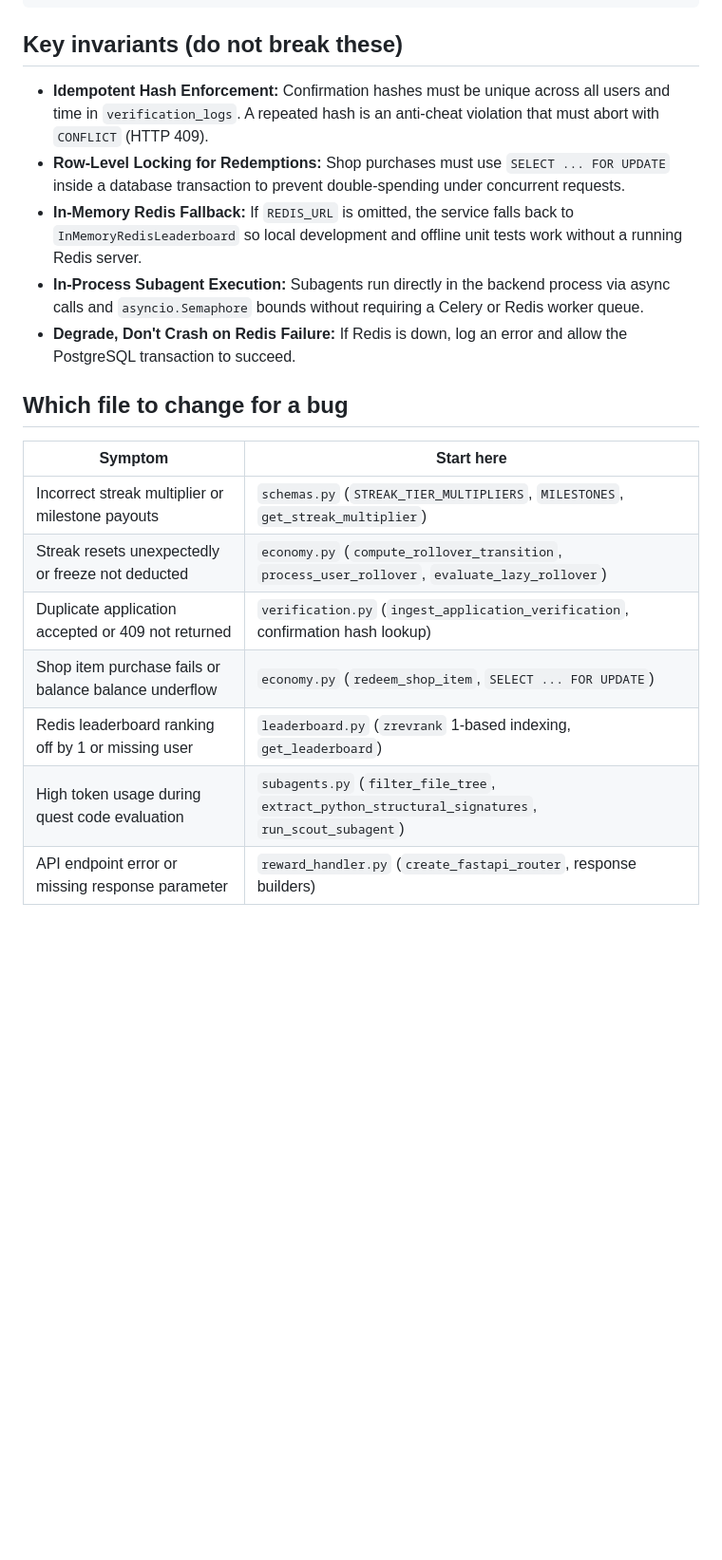
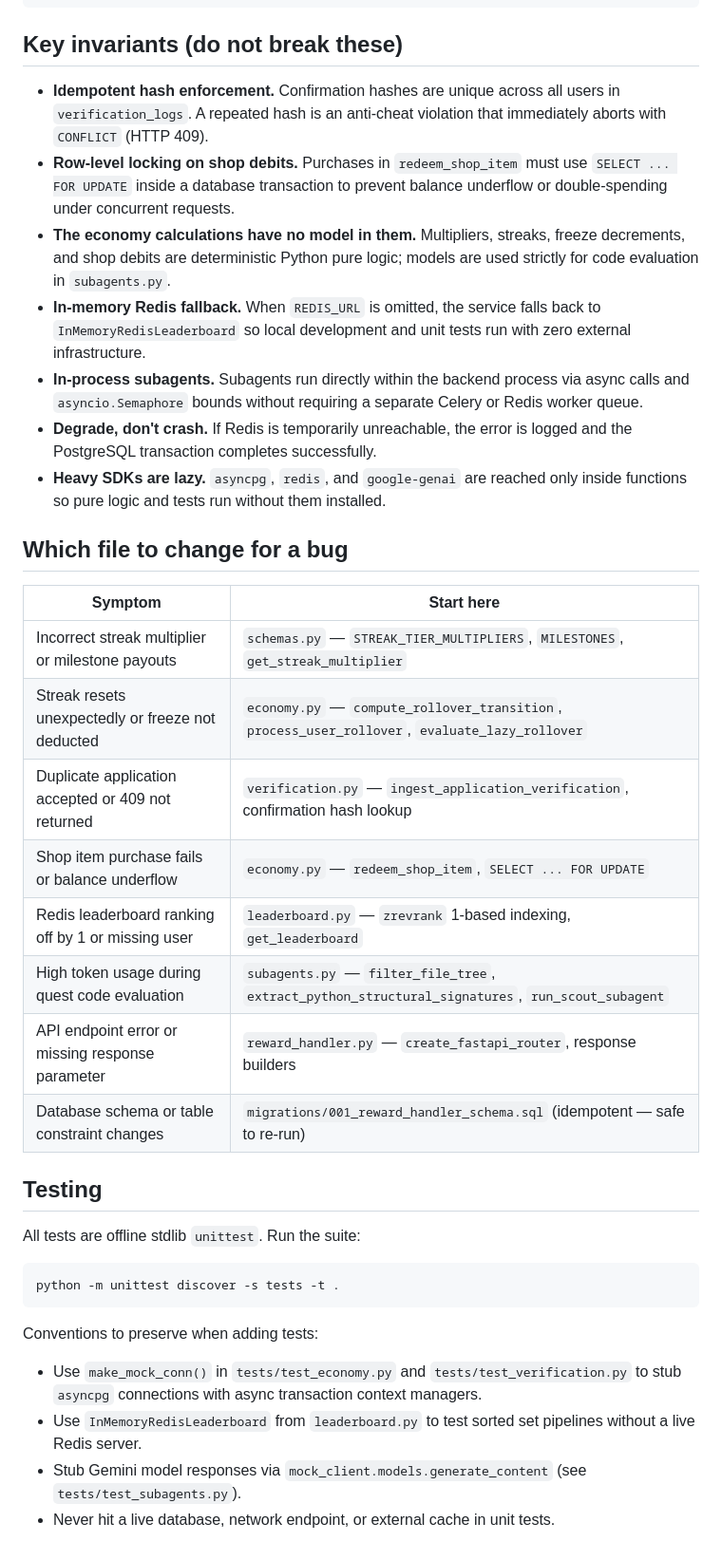
Before and after one commit to shurgbee/upjob, a Markdown page: backend/reward-handler/DOCUMENTATION.md, the part around one of its changes. Shown at 95% size. GitHub-like rendering; blank space fills up the shorter version.

````diff
--- a/backend/reward-handler/DOCUMENTATION.md
+++ b/backend/reward-handler/DOCUMENTATION.md
@@ -114,20 +89,37 @@ process_user_rollover(user, target_date)
 
 ## Key invariants (do not break these)
 
-- **Idempotent Hash Enforcement:** Confirmation hashes must be unique across all users and time in `verification_logs`. A repeated hash is an anti-cheat violation that must abort with `CONFLICT` (HTTP 409).
-- **Row-Level Locking for Redemptions:** Shop purchases must use `SELECT ... FOR UPDATE` inside a database transaction to prevent double-spending under concurrent requests.
-- **In-Memory Redis Fallback:** If `REDIS_URL` is omitted, the service falls back to `InMemoryRedisLeaderboard` so local development and offline unit tests work without a running Redis server.
-- **In-Process Subagent Execution:** Subagents run directly in the backend process via async calls and `asyncio.Semaphore` bounds without requiring a Celery or Redis worker queue.
-- **Degrade, Don't Crash on Redis Failure:** If Redis is down, log an error and allow the PostgreSQL transaction to succeed.
+- **Idempotent hash enforcement.** Confirmation hashes are unique across all users in `verification_logs`. A repeated hash is an anti-cheat violation that immediately aborts with `CONFLICT` (HTTP 409).
+- **Row-level locking on shop debits.** Purchases in `redeem_shop_item` must use `SELECT ... FOR UPDATE` inside a database transaction to prevent balance underflow or double-spending under concurrent requests.
+- **The economy calculations have no model in them.** Multipliers, streaks, freeze decrements, and shop debits are deterministic Python pure logic; models are used strictly for code evaluation in `subagents.py`.
+- **In-memory Redis fallback.** When `REDIS_URL` is omitted, the service falls back to `InMemoryRedisLeaderboard` so local development and unit tests run with zero external infrastructure.
+- **In-process subagents.** Subagents run directly within the backend process via async calls and `asyncio.Semaphore` bounds without requiring a separate Celery or Redis worker queue.
+- **Degrade, don't crash.** If Redis is temporarily unreachable, the error is logged and the PostgreSQL transaction completes successfully.
+- **Heavy SDKs are lazy.** `asyncpg`, `redis`, and `google-genai` are reached only inside functions so pure logic and tests run without them installed.
 
 ## Which file to change for a bug
 
 | Symptom | Start here |
 |---|---|
-| Incorrect streak multiplier or milestone payouts | `schemas.py` (`STREAK_TIER_MULTIPLIERS`, `MILESTONES`, `get_streak_multiplier`) |
-| Streak resets unexpectedly or freeze not deducted | `economy.py` (`compute_rollover_transition`, `process_user_rollover`, `evaluate_lazy_rollover`) |
-| Duplicate application accepted or 409 not returned | `verification.py` (`ingest_application_verification`, confirmation hash lookup) |
-| Shop item purchase fails or balance balance underflow | `economy.py` (`redeem_shop_item`, `SELECT ... FOR UPDATE`) |
-| Redis leaderboard ranking off by 1 or missing user | `leaderboard.py` (`zrevrank` 1-based indexing, `get_leaderboard`) |
-| High token usage during quest code evaluation | `subagents.py` (`filter_file_tree`, `extract_python_structural_signatures`, `run_scout_subagent`) |
-| API endpoint error or missing response parameter | `reward_handler.py` (`create_fastapi_router`, response builders) |
+| Incorrect streak multiplier or milestone payouts | `schemas.py` — `STREAK_TIER_MULTIPLIERS`, `MILESTONES`, `get_streak_multiplier` |
+| Streak resets unexpectedly or freeze not deducted | `economy.py` — `compute_rollover_transition`, `process_user_rollover`, `evaluate_lazy_rollover` |
+| Duplicate application accepted or 409 not returned | `verification.py` — `ingest_application_verification`, confirmation hash lookup |
+| Shop item purchase fails or balance underflow | `economy.py` — `redeem_shop_item`, `SELECT ... FOR UPDATE` |
+| Redis leaderboard ranking off by 1 or missing user | `leaderboard.py` — `zrevrank` 1-based indexing, `get_leaderboard` |
+| High token usage during quest code evaluation | `subagents.py` — `filter_file_tree`, `extract_python_structural_signatures`, `run_scout_subagent` |
+| API endpoint error or missing response parameter | `reward_handler.py` — `create_fastapi_router`, response builders |
+| Database schema or table constraint changes | `migrations/001_reward_handler_schema.sql` (idempotent — safe to re-run) |
+
+## Testing
+
+All tests are offline stdlib `unittest`. Run the suite:
+
+```bash
+python -m unittest discover -s tests -t .
+```
+
+Conventions to preserve when adding tests:
+- Use `make_mock_conn()` in `tests/test_economy.py` and `tests/test_verification.py` to stub `asyncpg` connections with async transaction context managers.
+- Use `InMemoryRedisLeaderboard` from `leaderboard.py` to test sorted set pipelines without a live Redis server.
+- Stub Gemini model responses via `mock_client.models.generate_content` (see `tests/test_subagents.py`).
+- Never hit a live database, network endpoint, or external cache in unit tests.
````
Also changed, not shown: other parts of backend/reward-handler/DOCUMENTATION.md (+47 -72 lines), backend/CLAUDE.md (+3 -0 lines).
